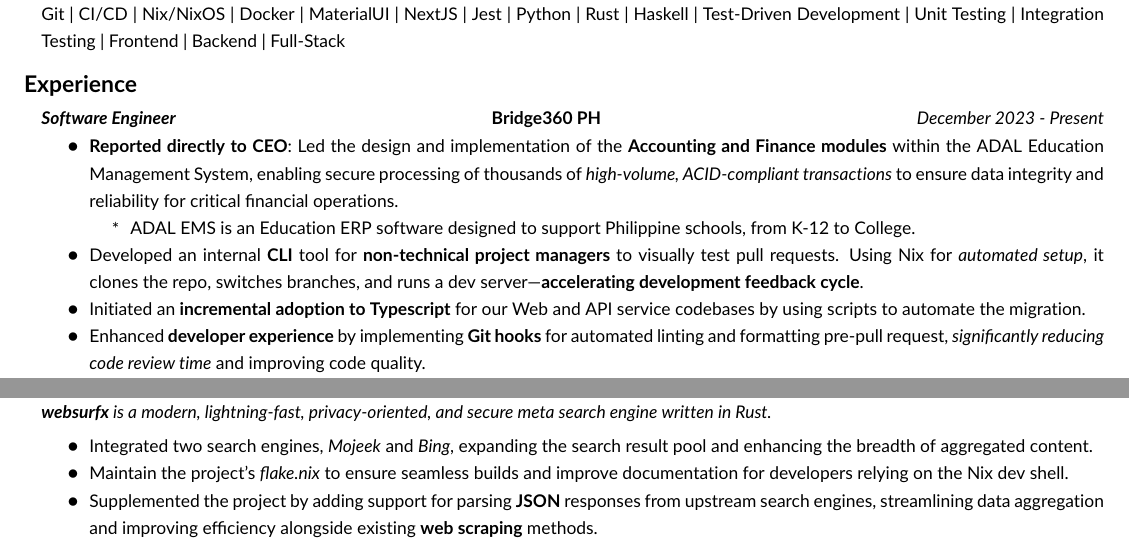
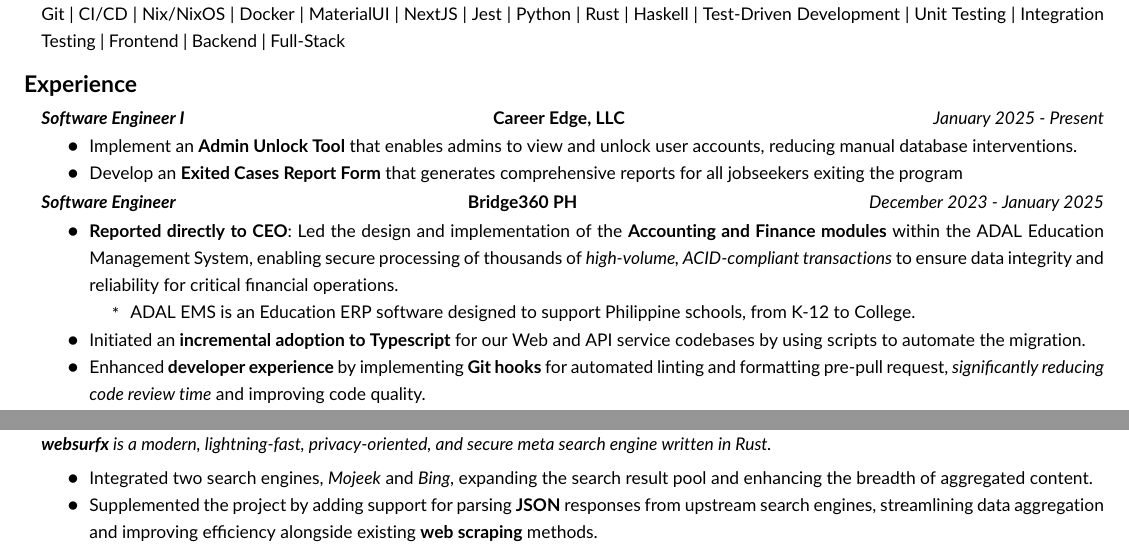
Before and after one commit to jfvillablanca/portfolio, a LaTeX CV (resume/resume.tex): two parts of the page, joined at a grey line, cut so that both start at the same text. Compiled offline with pdfLaTeX.

Commit message:
resume: add new job

```diff
--- a/resume/resume.tex
+++ b/resume/resume.tex
@@ -110,15 +110,23 @@
 	\parskip=0.1em
 	\item
 	      \headerrowthree
+          {\textbf{\textit{Software Engineer I}}}
+	      {\textbf{Career Edge, LLC}}
+	      {\textit{January 2025 - Present}}
+	      \begin{itemize*}
+            \item Implement an \textbf{Admin Unlock Tool} that enables admins to view and unlock user accounts, reducing manual database interventions.
+            \item Develop an \textbf{Exited Cases Report Form} that generates comprehensive reports for all jobseekers exiting the program
+	      \end{itemize*}
+	\item
+	      \headerrowthree
           {\textbf{\textit{Software Engineer}}}
 	      {\textbf{Bridge360 PH}}
-	      {\textit{December 2023 - Present}}
+	      {\textit{December 2023 - January 2025}}
 	      \begin{itemize*}
             \item \textbf{Reported directly to CEO}: Led the design and implementation of the \textbf{Accounting and Finance modules} within the ADAL Education Management System, enabling secure processing of thousands of \textit{high-volume, ACID-compliant transactions} to ensure data integrity and reliability for critical financial operations.
             \begin{itemize*}
                 \item ADAL EMS is an Education ERP software designed to support Philippine schools, from K-12 to College.
             \end{itemize*}
-            \item Developed an internal \textbf{CLI} tool for \textbf{non-technical project managers} to visually test pull requests. Using Nix for \textit{automated setup}, it clones the repo, switches branches, and runs a dev server—\textbf{accelerating development feedback cycle}.
             \item Initiated an \textbf{incremental adoption to Typescript} for our Web and API service codebases by using scripts to automate the migration.
             \item Enhanced \textbf{developer experience} by implementing \textbf{Git hooks} for automated linting and formatting pre-pull request, \textit{significantly reducing code review time} and improving code quality.
             \item Boosted \textbf{API performance} by over \textit{80\%} on high-traffic search queries through \textit{server-side pagination}, reducing payload size and latency for faster, scalable responses.
@@ -151,7 +159,6 @@
 
 	      \begin{itemize*}
             \item Integrated two search engines, \textit{Mojeek} and \textit{Bing}, expanding the search result pool and enhancing the breadth of aggregated content.
-            \item Maintain the project’s \textit{flake.nix} to ensure seamless builds and improve documentation for developers relying on the Nix dev shell.
             \item Supplemented the project by adding support for parsing \textbf{JSON} responses from upstream search engines, streamlining data aggregation and improving efficiency alongside existing \textbf{web scraping} methods.
 	      \end{itemize*}
 
```
